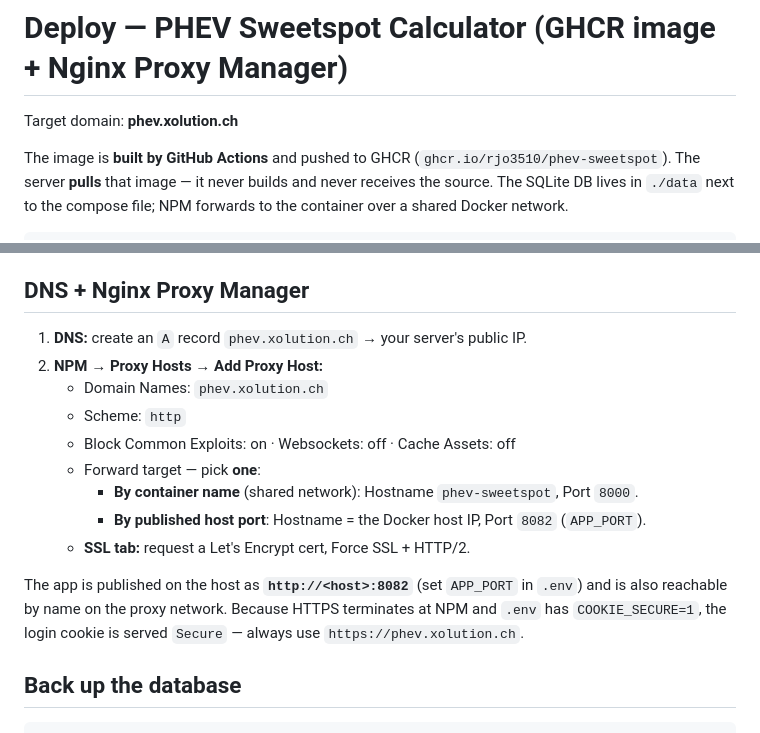
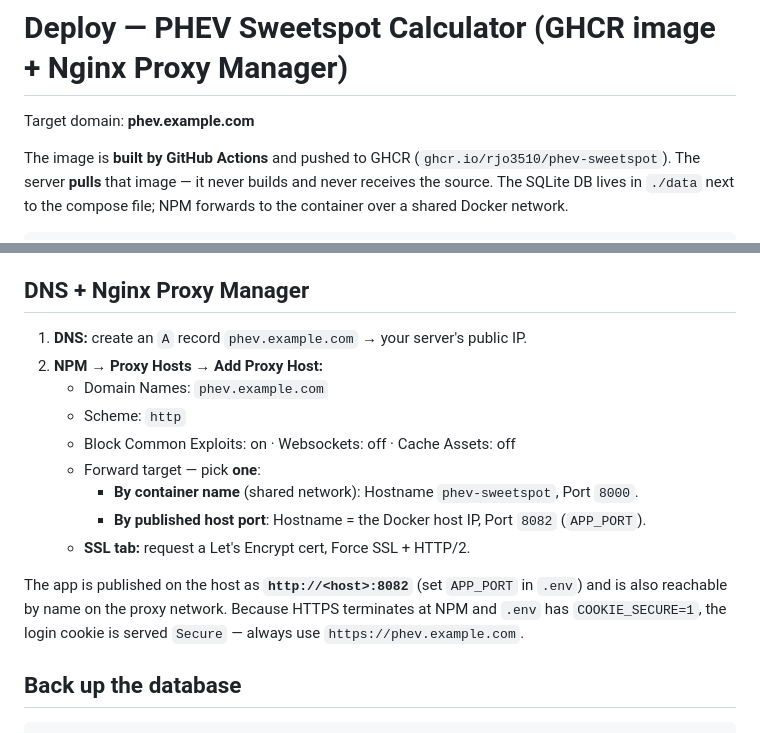
Before and after one commit to rjo3510/phev-sweetspot, a Markdown page: DEPLOY.md, 2 parts joined by grey strips. GitHub-like rendering.

```diff
--- a/DEPLOY.md
+++ b/DEPLOY.md
@@ -1,6 +1,6 @@
 # Deploy — PHEV Sweetspot Calculator (GHCR image + Nginx Proxy Manager)
 
-Target domain: **phev.xolution.ch**
+Target domain: **phev.example.com**
 
 The image is **built by GitHub Actions** and pushed to GHCR
 (`ghcr.io/rjo3510/phev-sweetspot`). The server **pulls** that image — it never builds and
@@ -83,9 +83,9 @@ tags under the repo's **Packages** on GitHub.
 
 ## DNS + Nginx Proxy Manager
 
-1. **DNS:** create an `A` record `phev.xolution.ch` → your server's public IP.
+1. **DNS:** create an `A` record `phev.example.com` → your server's public IP.
 2. **NPM → Proxy Hosts → Add Proxy Host:**
-   - Domain Names: `phev.xolution.ch`
+   - Domain Names: `phev.example.com`
    - Scheme: `http`
    - Block Common Exploits: on · Websockets: off · Cache Assets: off
    - Forward target — pick **one**:
@@ -95,7 +95,7 @@ tags under the repo's **Packages** on GitHub.
 
 The app is published on the host as **`http://<host>:8082`** (set `APP_PORT` in `.env`) and is
 also reachable by name on the proxy network. Because HTTPS terminates at NPM and `.env` has
-`COOKIE_SECURE=1`, the login cookie is served `Secure` — always use `https://phev.xolution.ch`.
+`COOKIE_SECURE=1`, the login cookie is served `Secure` — always use `https://phev.example.com`.
 
 ## Back up the database
 
```
Also changed, not shown: CLAUDE.md (+2 -2 lines).
